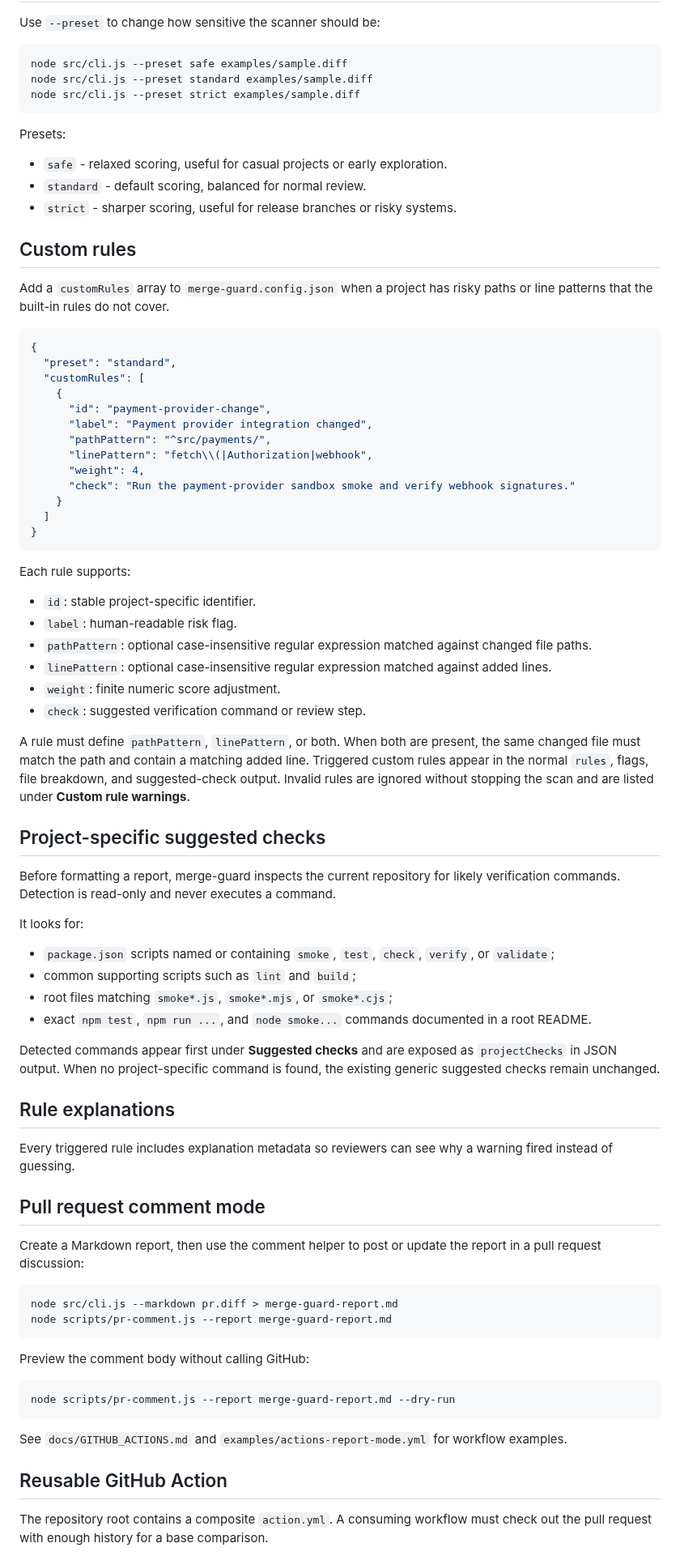
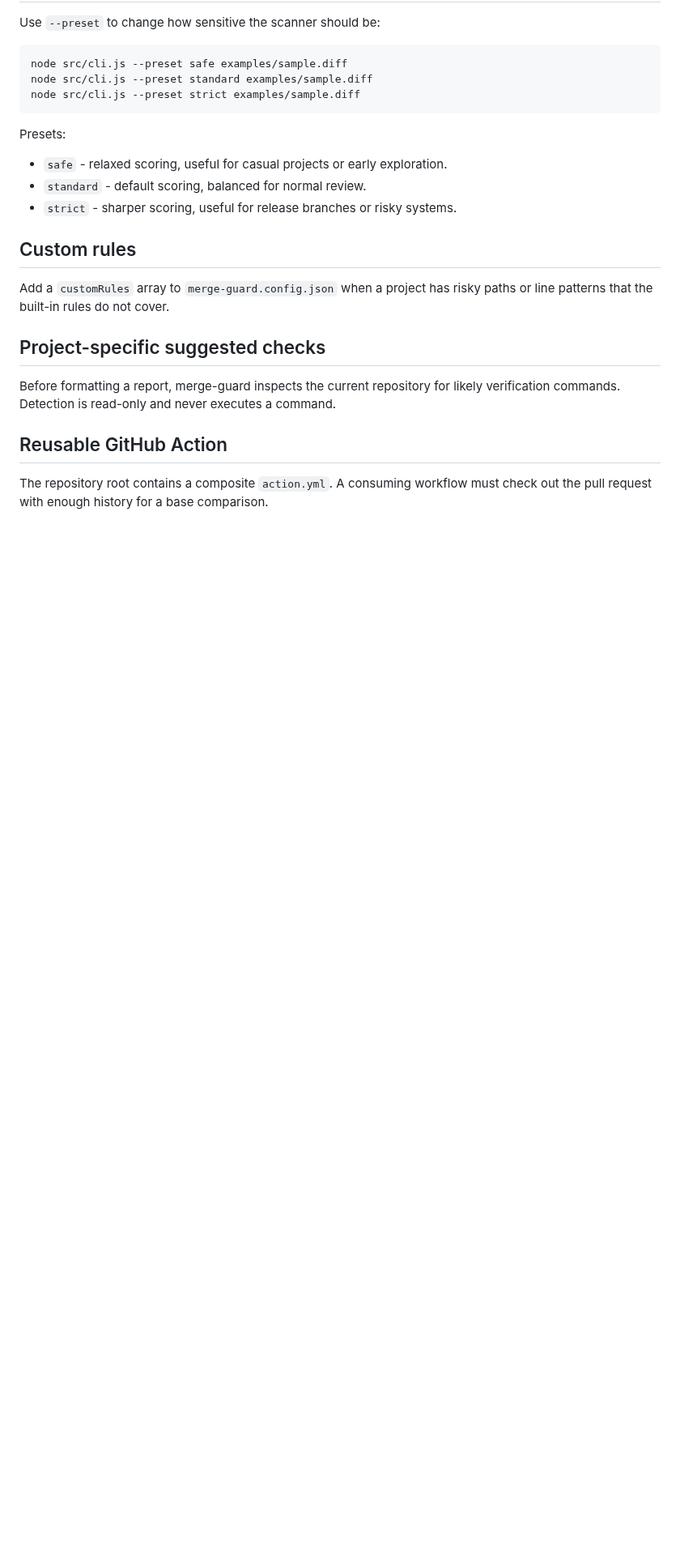
Before and after one commit to keepithandy/merge-guard, a Markdown page: README.md, the part around one of its changes. Shown at 81% size. Rendered like a GitHub page; blank space fills up the shorter version.

````diff
--- a/README.md
+++ b/README.md
@@ -199,66 +215,9 @@ Presets:
 
 Add a `customRules` array to `merge-guard.config.json` when a project has risky paths or line patterns that the built-in rules do not cover.
 
-```json
-{
-  "preset": "standard",
-  "customRules": [
-    {
-      "id": "payment-provider-change",
-      "label": "Payment provider integration changed",
-      "pathPattern": "^src/payments/",
-      "linePattern": "fetch\\(|Authorization|webhook",
-      "weight": 4,
-      "check": "Run the payment-provider sandbox smoke and verify webhook signatures."
-    }
-  ]
-}
-```
-
-Each rule supports:
-
-- `id`: stable project-specific identifier.
-- `label`: human-readable risk flag.
-- `pathPattern`: optional case-insensitive regular expression matched against changed file paths.
-- `linePattern`: optional case-insensitive regular expression matched against added lines.
-- `weight`: finite numeric score adjustment.
-- `check`: suggested verification command or review step.
-
-A rule must define `pathPattern`, `linePattern`, or both. When both are present, the same changed file must match the path and contain a matching added line. Triggered custom rules appear in the normal `rules`, flags, file breakdown, and suggested-check output. Invalid rules are ignored without stopping the scan and are listed under **Custom rule warnings**.
-
 ## Project-specific suggested checks
 
 Before formatting a report, merge-guard inspects the current repository for likely verification commands. Detection is read-only and never executes a command.
-
-It looks for:
-
-- `package.json` scripts named or containing `smoke`, `test`, `check`, `verify`, or `validate`;
-- common supporting scripts such as `lint` and `build`;
-- root files matching `smoke*.js`, `smoke*.mjs`, or `smoke*.cjs`;
-- exact `npm test`, `npm run ...`, and `node smoke...` commands documented in a root README.
-
-Detected commands appear first under **Suggested checks** and are exposed as `projectChecks` in JSON output. When no project-specific command is found, the existing generic suggested checks remain unchanged.
-
-## Rule explanations
-
-Every triggered rule includes explanation metadata so reviewers can see why a warning fired instead of guessing.
-
-## Pull request comment mode
-
-Create a Markdown report, then use the comment helper to post or update the report in a pull request discussion:
-
-```bash
-node src/cli.js --markdown pr.diff > merge-guard-report.md
-node scripts/pr-comment.js --report merge-guard-report.md
-```
-
-Preview the comment body without calling GitHub:
-
-```bash
-node scripts/pr-comment.js --report merge-guard-report.md --dry-run
-```
-
-See `docs/GITHUB_ACTIONS.md` and `examples/actions-report-mode.yml` for workflow examples.
 
 ## Reusable GitHub Action
 
````
Also changed, not shown: other parts of README.md (+18 -66 lines).
